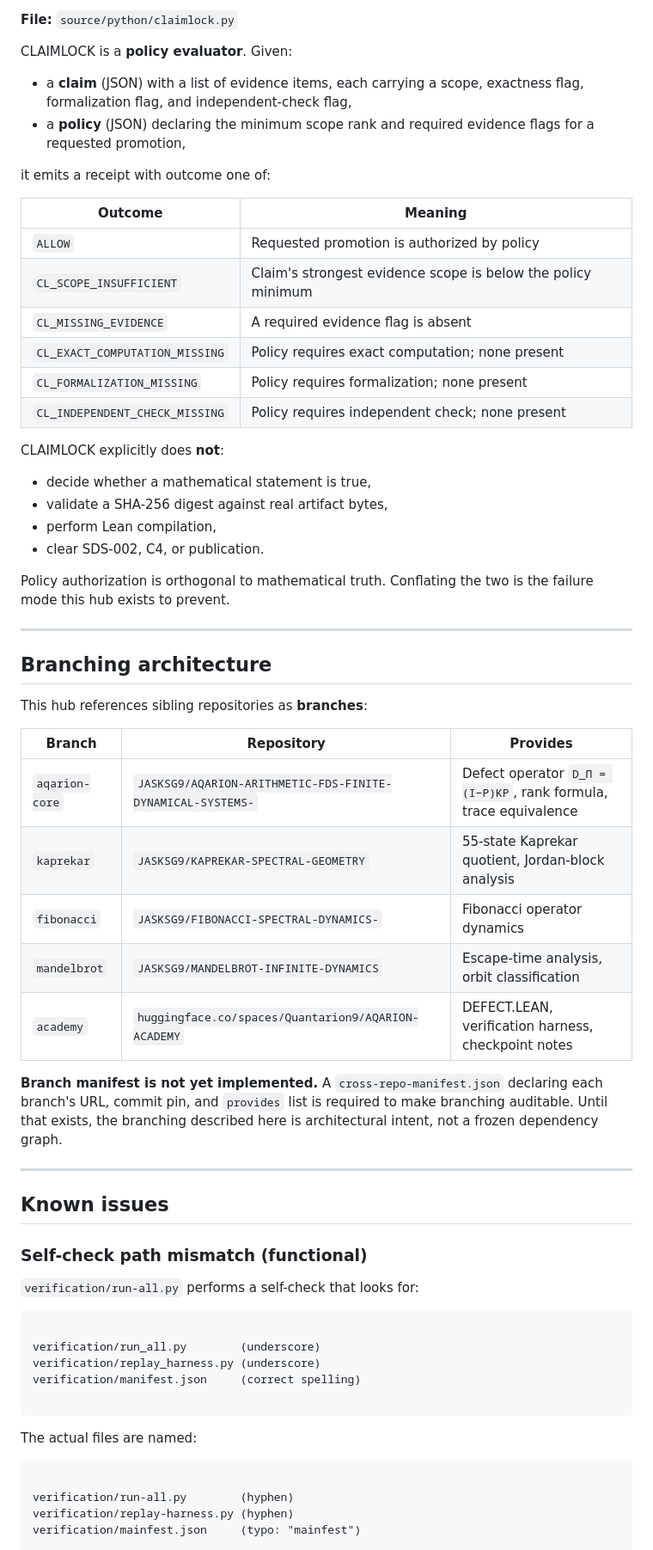
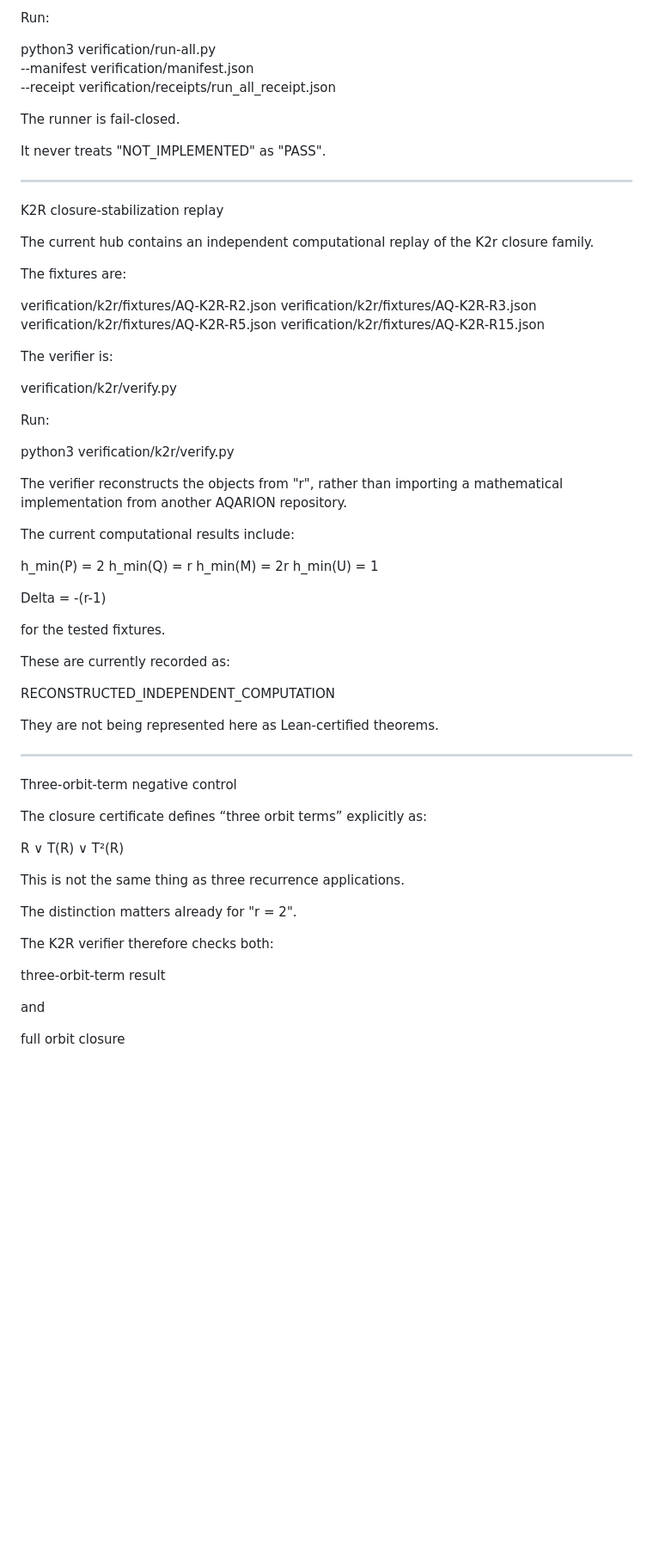
Before and after one commit to JASKSG9/Aqarion-Quantarion-AI, a Markdown page: README.md, the part around one of its changes. Shown at 86% size. Drawn GitHub-style; blank space fills up the shorter version.

Commit message:
Revise README for clarity and formatting
Updated README.md to enhance clarity and correct formatting issues. Added details about governance, policy, and repository contents.

````diff
--- a/README.md
+++ b/README.md
@@ -93,68 +112,73 @@ If you expect a mathematical verifier here, look in `JASKSG9/AQARION-ARITHMETIC-
 
-**File:** `source/python/claimlock.py`
+Run:
 
-CLAIMLOCK is a **policy evaluator**. Given:
+python3 verification/run-all.py \
+  --manifest verification/manifest.json \
+  --receipt verification/receipts/run_all_receipt.json
 
-- a **claim** (JSON) with a list of evidence items, each carrying a scope, exactness flag, formalization flag, and independent-check flag,
-- a **policy** (JSON) declaring the minimum scope rank and required evidence flags for a requested promotion,
+The runner is fail-closed.
 
-it emits a receipt with outcome one of:
-
-| Outcome | Meaning |
-|---------|---------|
-| `ALLOW` | Requested promotion is authorized by policy |
-| `CL_SCOPE_INSUFFICIENT` | Claim's strongest evidence scope is below the policy minimum |
-| `CL_MISSING_EVIDENCE` | A required evidence flag is absent |
-| `CL_EXACT_COMPUTATION_MISSING` | Policy requires exact computation; none present |
-| `CL_FORMALIZATION_MISSING` | Policy requires formalization; none present |
-| `CL_INDEPENDENT_CHECK_MISSING` | Policy requires independent check; none present |
-
-CLAIMLOCK explicitly does **not**:
-
-- decide whether a mathematical statement is true,
-- validate a SHA-256 digest against real artifact bytes,
-- perform Lean compilation,
-- clear SDS-002, C4, or publication.
-
-Policy authorization is orthogonal to mathematical truth. Conflating the two is the failure mode this hub exists to prevent.
+It never treats "NOT_IMPLEMENTED" as "PASS".
 
 ---
 
-## Branching architecture
+K2R closure-stabilization replay
 
-This hub references sibling repositories as **branches**:
+The current hub contains an independent computational replay of the K2r
+closure family.
 
-| Branch | Repository | Provides |
-|--------|------------|----------|
-| `aqarion-core` | `JASKSG9/AQARION-ARITHMETIC-FDS-FINITE-DYNAMICAL-SYSTEMS-` | Defect operator `D_Π = (I−P)KP`, rank formula, trace equivalence |
-| `kaprekar` | `JASKSG9/KAPREKAR-SPECTRAL-GEOMETRY` | 55-state Kaprekar quotient, Jordan-block analysis |
-| `fibonacci` | `JASKSG9/FIBONACCI-SPECTRAL-DYNAMICS-` | Fibonacci operator dynamics |
-| `mandelbrot` | `JASKSG9/MANDELBROT-INFINITE-DYNAMICS` | Escape-time analysis, orbit classification |
-| `academy` | `huggingface.co/spaces/Quantarion9/AQARION-ACADEMY` | DEFECT.LEAN, verification harness, checkpoint notes |
+The fixtures are:
 
-**Branch manifest is not yet implemented.** A `cross-repo-manifest.json` declaring each branch's URL, commit pin, and `provides` list is required to make branching auditable. Until that exists, the branching described here is architectural intent, not a frozen dependency graph.
+verification/k2r/fixtures/AQ-K2R-R2.json
+verification/k2r/fixtures/AQ-K2R-R3.json
+verification/k2r/fixtures/AQ-K2R-R5.json
+verification/k2r/fixtures/AQ-K2R-R15.json
+
+The verifier is:
+
+verification/k2r/verify.py
+
+Run:
+
+python3 verification/k2r/verify.py
+
+The verifier reconstructs the objects from "r", rather than importing a
+mathematical implementation from another AQARION repository.
+
+The current computational results include:
+
+h_min(P) = 2
+h_min(Q) = r
+h_min(M) = 2r
+h_min(U) = 1
+
+Delta = -(r-1)
+
+for the tested fixtures.
+
+These are currently recorded as:
+
+RECONSTRUCTED_INDEPENDENT_COMPUTATION
+
+They are not being represented here as Lean-certified theorems.
 
 ---
 
-## Known issues
+Three-orbit-term negative control
 
-### Self-check path mismatch (functional)
+The closure certificate defines “three orbit terms” explicitly as:
 
-`verification/run-all.py` performs a self-check that looks for:
+R ∨ T(R) ∨ T²(R)
 
-```
+This is not the same thing as three recurrence applications.
 
-verification/run_all.py        (underscore)
-verification/replay_harness.py (underscore)
-verification/manifest.json     (correct spelling)
+The distinction matters already for "r = 2".
 
-```
+The K2R verifier therefore checks both:
 
-The actual files are named:
+three-orbit-term result
 
-```
+and
 
-verification/run-all.py        (hyphen)
-verification/replay-harness.py (hyphen)
-verification/mainfest.json     (typo: "mainfest")
+full orbit closure
 
````
Also changed, not shown: other parts of README.md (+170 -131 lines).
